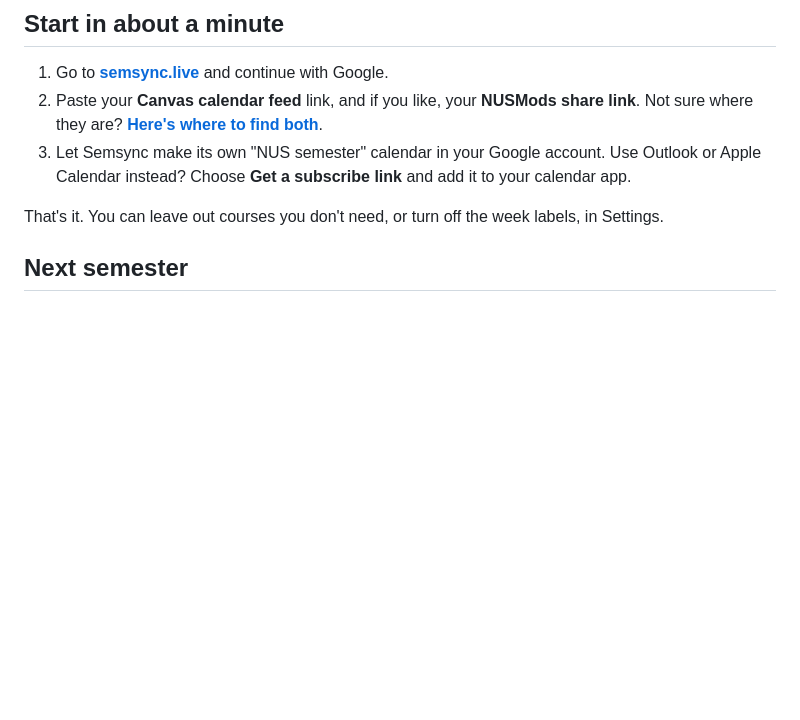
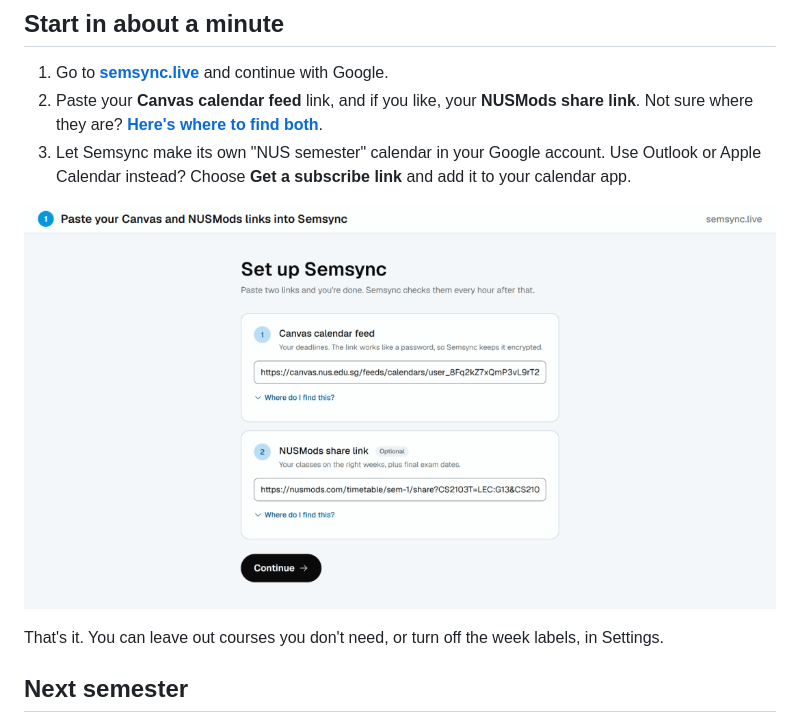
Before and after one commit to gabriel-wan/semsync, a Markdown page: README.md, the part around the change. GitHub-like rendering; pictures changed too: docs/media/semsync-google-calendar.gif (added); blank space fills up the shorter version.

Commit message:
Add a GIF of the result in Google Calendar to the README

```diff
--- a/README.md
+++ b/README.md
@@ -24,6 +24,8 @@ It works with **Google Calendar**, **Outlook**, **Apple Calendar** and **Notion
    Not sure where they are? **[Here's where to find both](https://semsync.live/help#links)**.
 3. Let Semsync make its own "NUS semester" calendar in your Google account. Use Outlook or Apple Calendar instead?
    Choose **Get a subscribe link** and add it to your calendar app.
+
+![Pasting the Canvas and NUSMods links into Semsync, then a week in Google Calendar filling with classes and deadlines](docs/media/semsync-google-calendar.gif)
 
 That's it. You can leave out courses you don't need, or turn off the week labels, in Settings.
 
```
